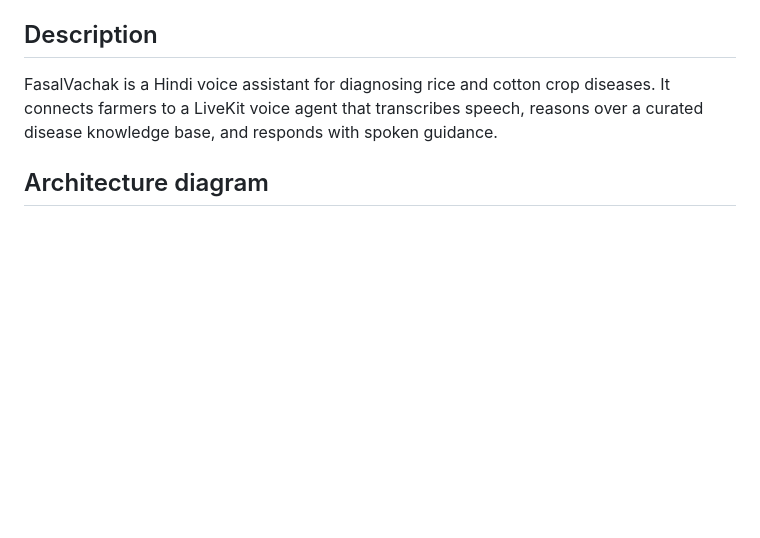
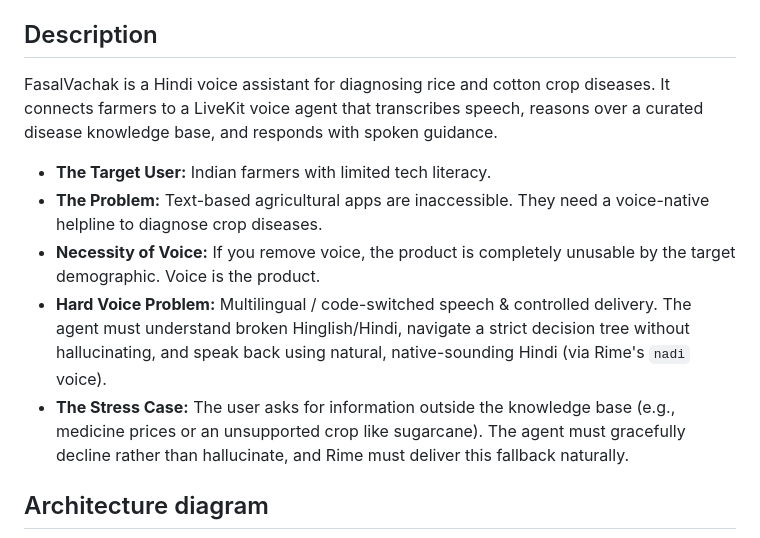
Before and after one commit to La-pinoz/FasalVachak, a Markdown page: README.md, the part around the change. Rendered like a GitHub page; blank space fills up the shorter version.

Commit message:
Enhance README with detailed project description
Expanded the description section to clarify the target user, the problem being addressed, and the necessity of voice for the product. Added details about the hard voice problem and stress cases for the voice agent.

```diff
--- a/README.md
+++ b/README.md
@@ -3,6 +3,12 @@
 ## Description
 
 FasalVachak is a Hindi voice assistant for diagnosing rice and cotton crop diseases. It connects farmers to a LiveKit voice agent that transcribes speech, reasons over a curated disease knowledge base, and responds with spoken guidance.
+
+- **The Target User:** Indian farmers with limited tech literacy.
+- **The Problem:** Text-based agricultural apps are inaccessible. They need a voice-native helpline to diagnose crop diseases.
+- **Necessity of Voice:** If you remove voice, the product is completely unusable by the target demographic. Voice is the product.
+- **Hard Voice Problem:** Multilingual / code-switched speech & controlled delivery. The agent must understand broken Hinglish/Hindi, navigate a strict decision tree without hallucinating, and speak back using natural, native-sounding Hindi (via Rime's `nadi` voice).
+- **The Stress Case:** The user asks for information outside the knowledge base (e.g., medicine prices or an unsupported crop like sugarcane). The agent must gracefully decline rather than hallucinate, and Rime must deliver this fallback naturally.
 
 ## Architecture diagram
 
```
